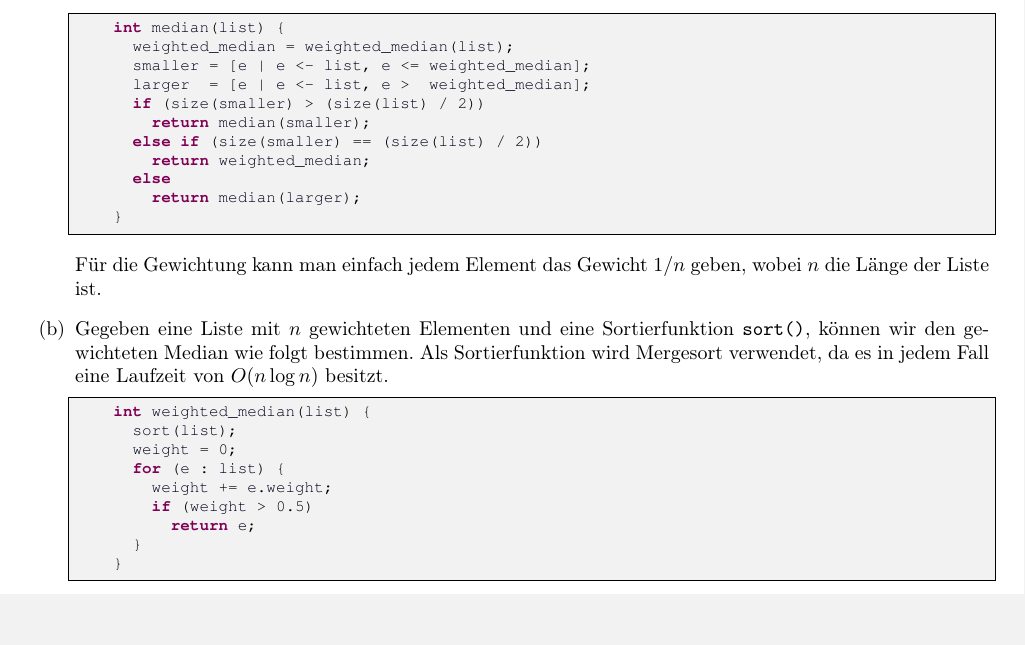
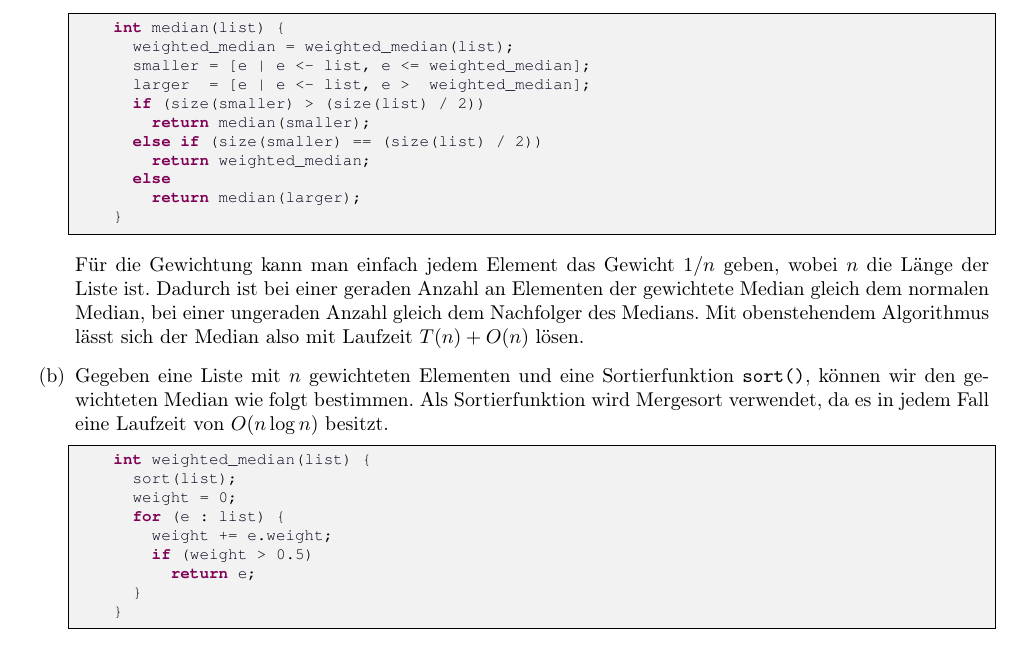
Before and after one commit to miri64/Uni-WS1112, a LaTeX document (HA/u02/u02_gruppe_c&j.tex): part of page 1 of 3, cut so that both start at the same text, the shorter picture padded with empty space. Compiled offline with pdfLaTeX.

Commit message:
[HA]: Übung 2 C&J: Add explanation for 1a

```diff
--- a/HA/u02/u02_gruppe_c&j.tex
+++ b/HA/u02/u02_gruppe_c&j.tex
@@ -80,7 +80,11 @@
 	\end{lstlisting}
 
 	Für die Gewichtung kann man einfach jedem Element das Gewicht
-	$1/n$ geben, wobei $n$ die Länge der Liste ist.
+	$1/n$ geben, wobei $n$ die Länge der Liste ist. Dadurch ist bei
+	einer geraden Anzahl an Elementen der gewichtete Median gleich
+	dem normalen Median, bei einer ungeraden Anzahl gleich dem
+	Nachfolger des Medians. Mit obenstehendem Algorithmus lässt sich
+	der Median also mit Laufzeit $T(n) + O(n)$ lösen.
 
 \item	Gegeben eine Liste mit $n$ gewichteten Elementen und eine
 	Sortierfunktion \texttt{sort()}, können wir den gewichteten
```
